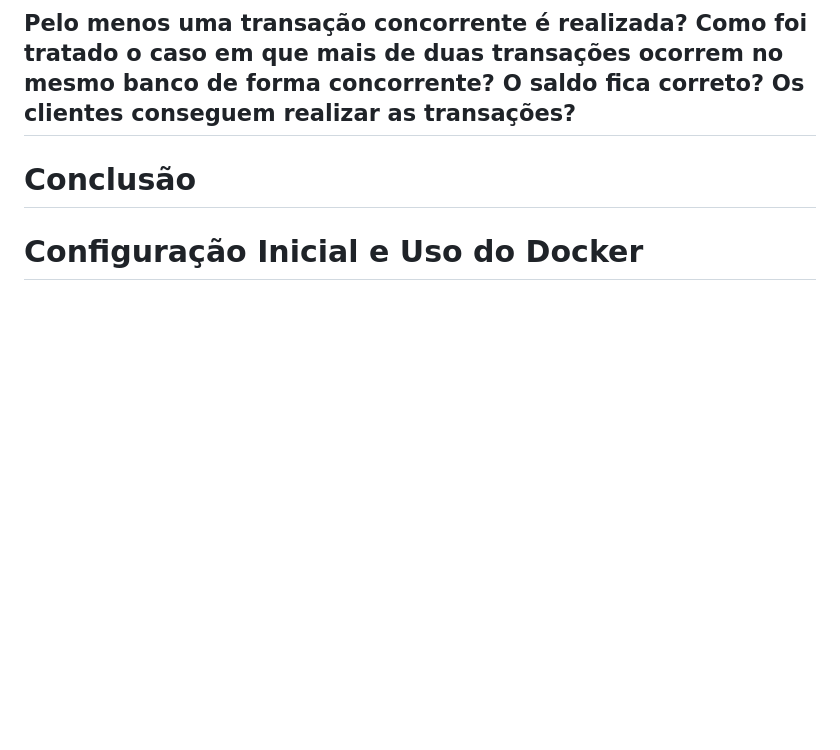
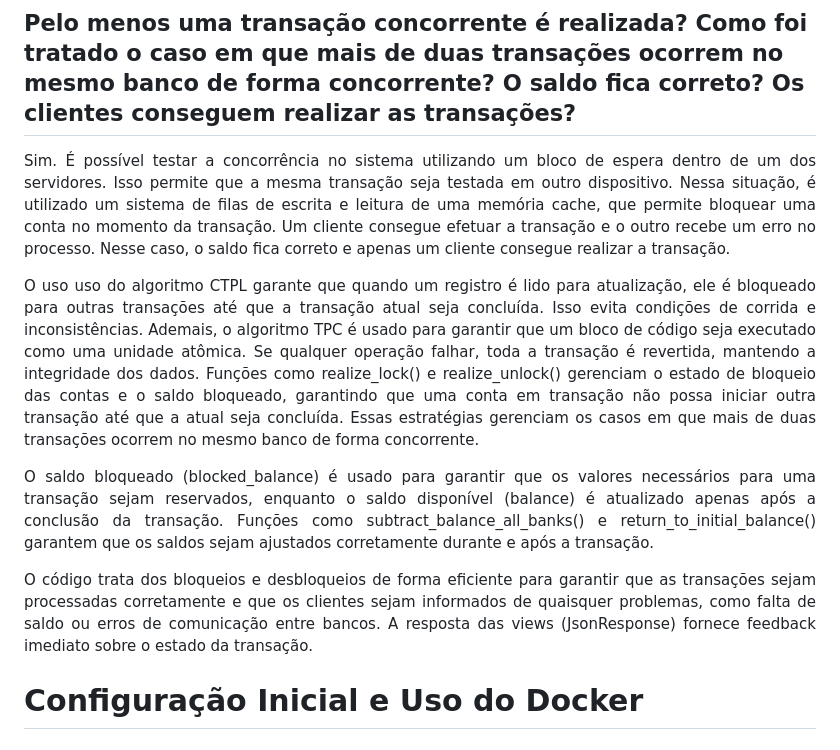
Before and after one commit to douglasojesus/bank-transactions, a Markdown page: README.md, the part around one of its changes. GitHub-like rendering; blank space fills up the shorter version.

Commit message:
:books: docs: update readme

```diff
--- a/README.md
+++ b/README.md
@@ -182,7 +182,13 @@ Isso garante que se houver algum erro até a fase de desbloqueio, o saldo possiv
 
 ## Pelo menos uma transação concorrente é realizada? Como foi tratado o caso em que mais de duas transações ocorrem no mesmo banco de forma concorrente? O saldo fica correto? Os clientes conseguem realizar as transações?
 
-# Conclusão
+<p align="justify">Sim. É possível testar a concorrência no sistema utilizando um bloco de espera dentro de um dos servidores. Isso permite que a mesma transação seja testada em outro dispositivo. Nessa situação, é utilizado um sistema de filas de escrita e leitura de uma memória cache, que permite bloquear uma conta no momento da transação. Um cliente consegue efetuar a transação e o outro recebe um erro no processo. Nesse caso, o saldo fica correto e apenas um cliente consegue realizar a transação.</p>
+
+<p align="justify">O uso uso do algoritmo CTPL garante que quando um registro é lido para atualização, ele é bloqueado para outras transações até que a transação atual seja concluída. Isso evita condições de corrida e inconsistências. Ademais, o algoritmo TPC é usado para garantir que um bloco de código seja executado como uma unidade atômica. Se qualquer operação falhar, toda a transação é revertida, mantendo a integridade dos dados. Funções como realize_lock() e realize_unlock() gerenciam o estado de bloqueio das contas e o saldo bloqueado, garantindo que uma conta em transação não possa iniciar outra transação até que a atual seja concluída. Essas estratégias gerenciam os casos em que mais de duas transações ocorrem no mesmo banco de forma concorrente.</p>
+
+<p align="justify">O saldo bloqueado (blocked_balance) é usado para garantir que os valores necessários para uma transação sejam reservados, enquanto o saldo disponível (balance) é atualizado apenas após a conclusão da transação. Funções como subtract_balance_all_banks() e return_to_initial_balance() garantem que os saldos sejam ajustados corretamente durante e após a transação.</p>
+
+<p align="justify">O código trata dos bloqueios e desbloqueios de forma eficiente para garantir que as transações sejam processadas corretamente e que os clientes sejam informados de quaisquer problemas, como falta de saldo ou erros de comunicação entre bancos. A resposta das views (JsonResponse) fornece feedback imediato sobre o estado da transação.</p>
 
 # Configuração Inicial e Uso do Docker
 
```
Also changed, not shown: other parts of README.md (+1 -1 lines).
